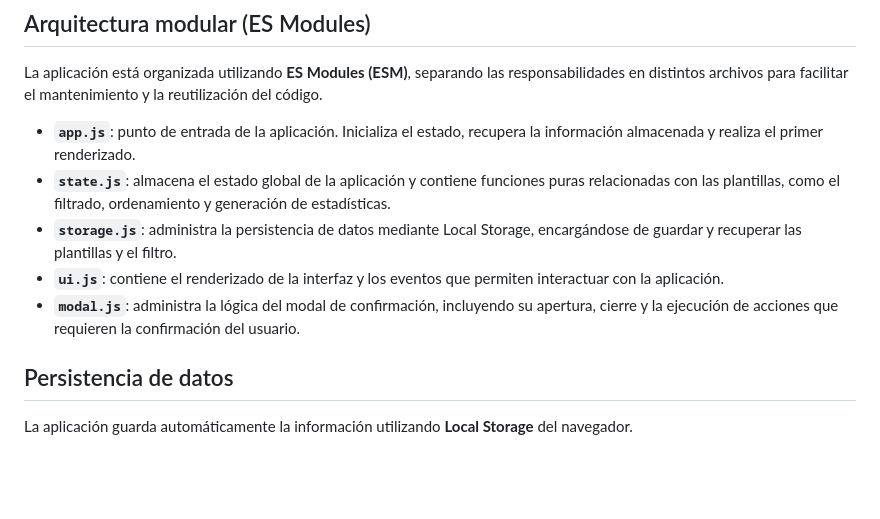
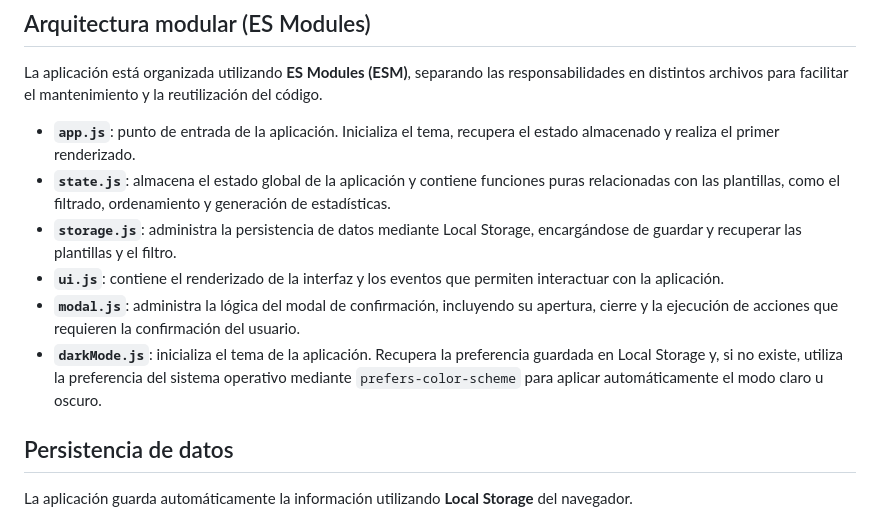
Before and after one commit to Geffrerson7/whatsapp-templates, a Markdown page: README.md, the part around the change. Rendered like a GitHub page; blank space fills up the shorter version.

Commit message:
docs: document dark mode module

```diff
--- a/README.md
+++ b/README.md
@@ -20,11 +20,12 @@ La aplicación permite crear, editar, eliminar, filtrar y ordenar plantillas de
 
 La aplicación está organizada utilizando **ES Modules (ESM)**, separando las responsabilidades en distintos archivos para facilitar el mantenimiento y la reutilización del código.
 
-- **`app.js`**: punto de entrada de la aplicación. Inicializa el estado, recupera la información almacenada y realiza el primer renderizado.
+- **`app.js`**: punto de entrada de la aplicación. Inicializa el tema, recupera el estado almacenado y realiza el primer renderizado.
 - **`state.js`**: almacena el estado global de la aplicación y contiene funciones puras relacionadas con las plantillas, como el filtrado, ordenamiento y generación de estadísticas.
 - **`storage.js`**: administra la persistencia de datos mediante Local Storage, encargándose de guardar y recuperar las plantillas y el filtro.
 - **`ui.js`**: contiene el renderizado de la interfaz y los eventos que permiten interactuar con la aplicación.
 - **`modal.js`**: administra la lógica del modal de confirmación, incluyendo su apertura, cierre y la ejecución de acciones que requieren la confirmación del usuario.
+- **`darkMode.js`**: inicializa el tema de la aplicación. Recupera la preferencia guardada en Local Storage y, si no existe, utiliza la preferencia del sistema operativo mediante `prefers-color-scheme` para aplicar automáticamente el modo claro u oscuro.
 
 ## Persistencia de datos
 
```
